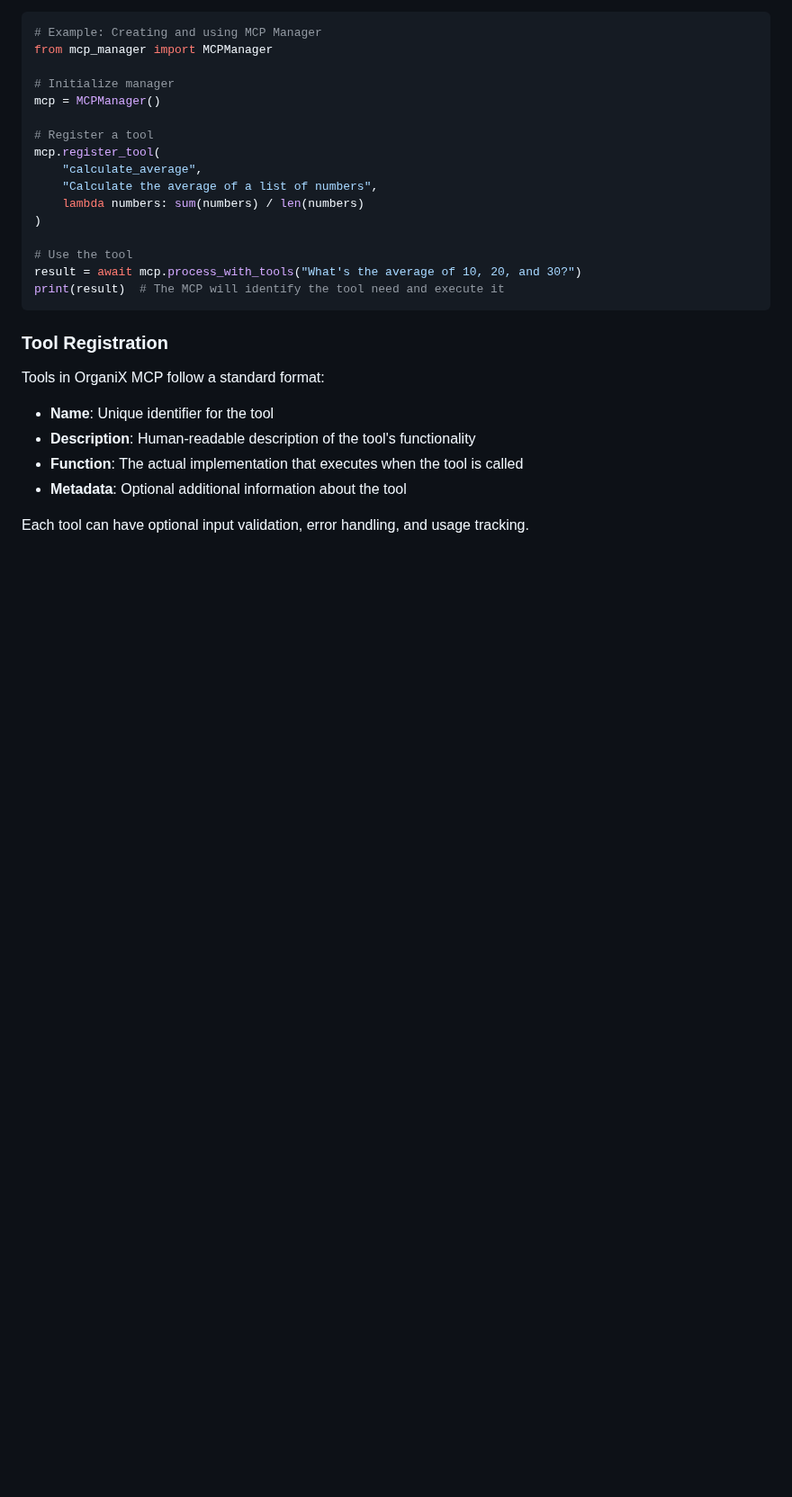
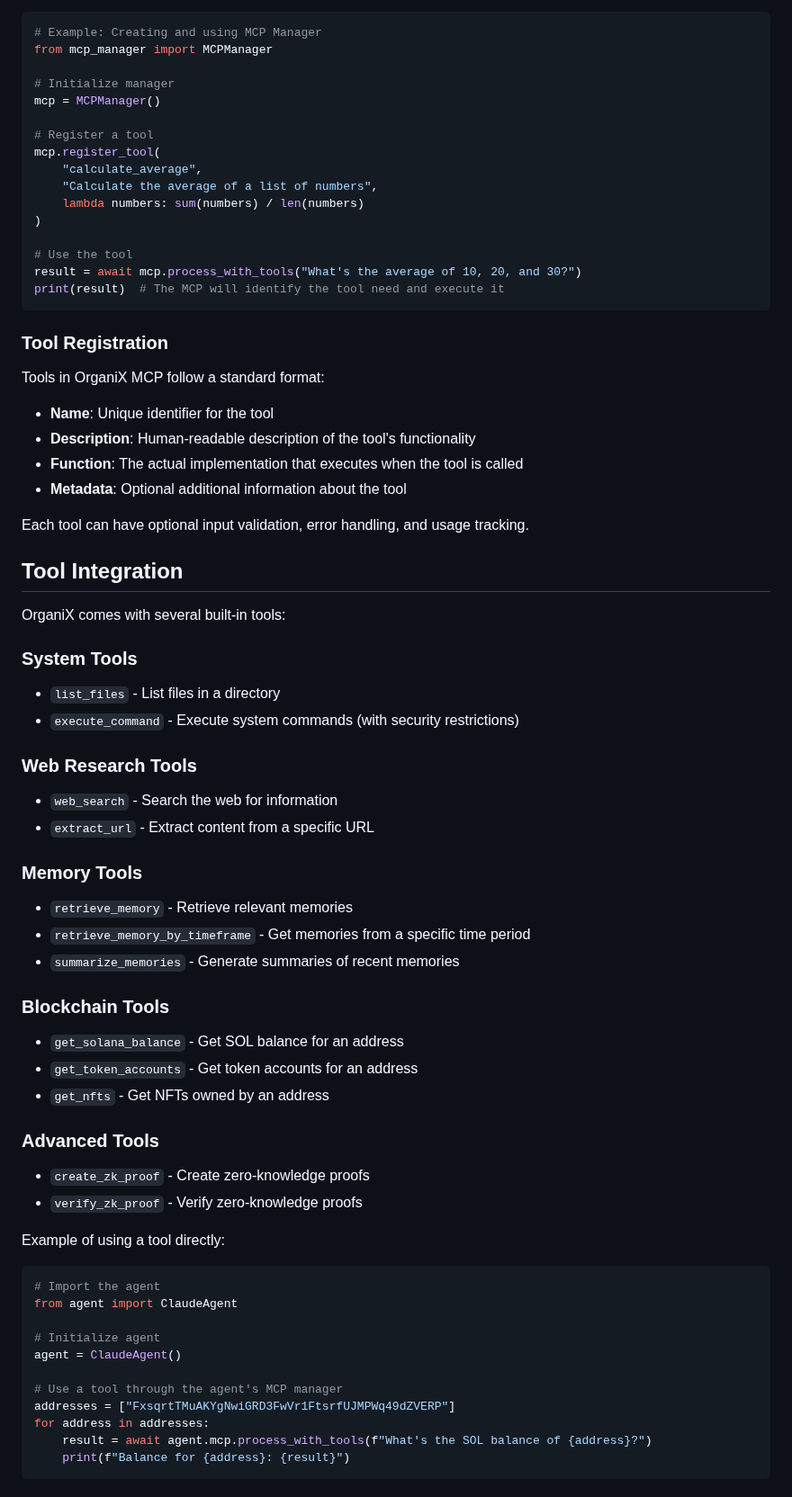
Before and after one commit to kabrony/claude-agent-mcp, a Markdown page: docs/mcp_agent_docs.md, the part around the change. Shown at 90% size. Drawn GitHub-style; blank space fills up the shorter version.

Commit message:
Add tool integration section to MCP documentation

````diff
--- a/docs/mcp_agent_docs.md
+++ b/docs/mcp_agent_docs.md
@@ -95,3 +95,45 @@ Tools in OrganiX MCP follow a standard format:
 - **Metadata**: Optional additional information about the tool
 
 Each tool can have optional input validation, error handling, and usage tracking.
+
+## Tool Integration
+
+OrganiX comes with several built-in tools:
+
+### System Tools
+- `list_files` - List files in a directory
+- `execute_command` - Execute system commands (with security restrictions)
+
+### Web Research Tools
+- `web_search` - Search the web for information
+- `extract_url` - Extract content from a specific URL
+
+### Memory Tools
+- `retrieve_memory` - Retrieve relevant memories
+- `retrieve_memory_by_timeframe` - Get memories from a specific time period
+- `summarize_memories` - Generate summaries of recent memories
+
+### Blockchain Tools
+- `get_solana_balance` - Get SOL balance for an address
+- `get_token_accounts` - Get token accounts for an address
+- `get_nfts` - Get NFTs owned by an address
+
+### Advanced Tools
+- `create_zk_proof` - Create zero-knowledge proofs
+- `verify_zk_proof` - Verify zero-knowledge proofs
+
+Example of using a tool directly:
+
+```python
+# Import the agent
+from agent import ClaudeAgent
+
+# Initialize agent
+agent = ClaudeAgent()
+
+# Use a tool through the agent's MCP manager
+addresses = ["FxsqrtTMuAKYgNwiGRD3FwVr1FtsrfUJMPWq49dZVERP"]
+for address in addresses:
+    result = await agent.mcp.process_with_tools(f"What's the SOL balance of {address}?")
+    print(f"Balance for {address}: {result}")
+```
````
